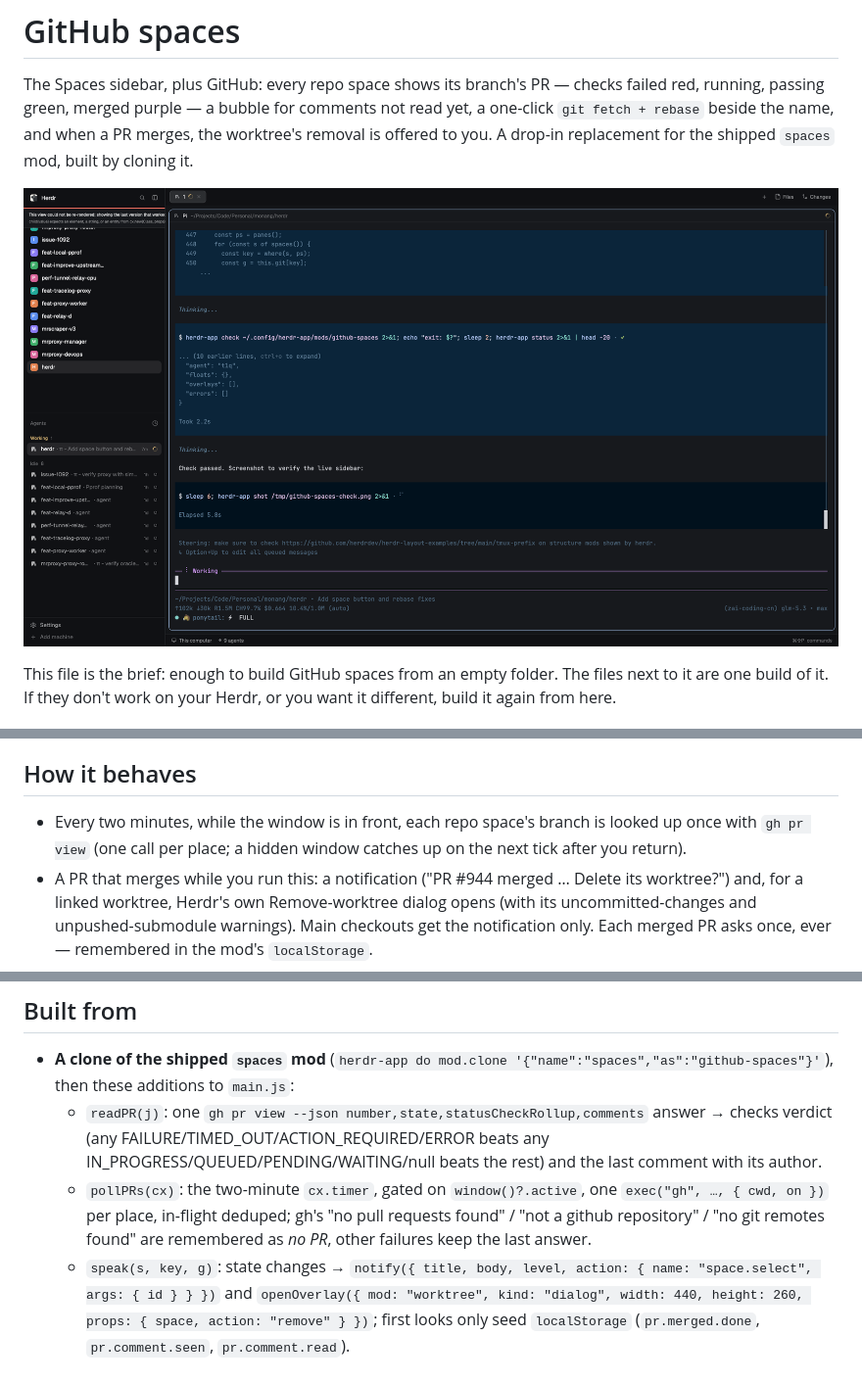
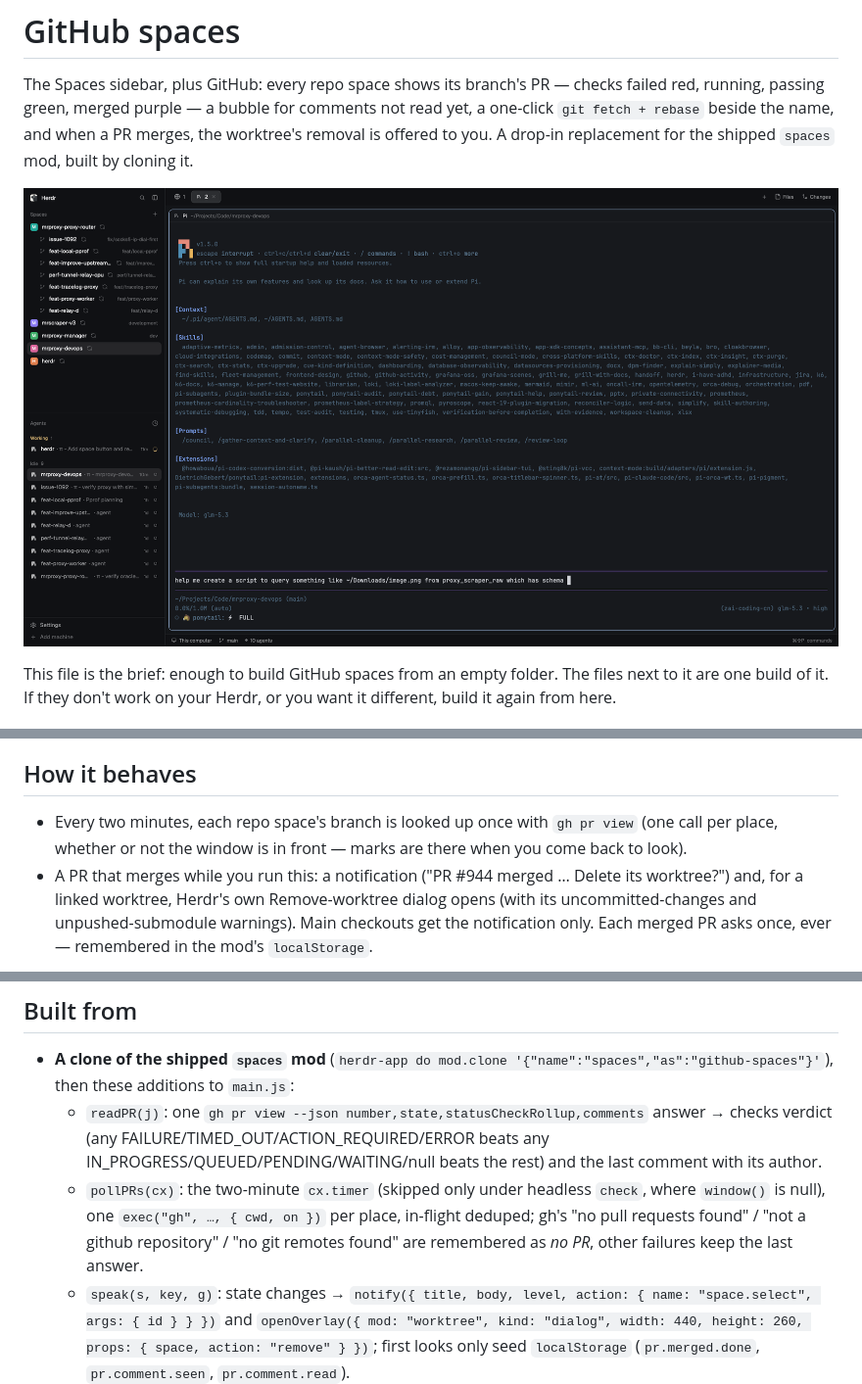
Before and after one commit to rezamonangg/herdr, a Markdown page: github-spaces/RECIPE.md, 3 parts joined by grey strips. Shown at 98% size. GitHub-like rendering; pictures changed too: github-spaces/preview.png.

Commit message:
fix(github-spaces): poll always, not only while window is in front

```diff
--- a/github-spaces/RECIPE.md
+++ b/github-spaces/RECIPE.md
@@ -23,7 +23,7 @@ Marks carry tooltips: "PR #944 · checks passing". A branch without a PR shows e
 
 ## How it behaves
 
-- Every two minutes, while the window is in front, each repo space's branch is looked up once with `gh pr view` (one call per place; a hidden window catches up on the next tick after you return).
+- Every two minutes, each repo space's branch is looked up once with `gh pr view` (one call per place, whether or not the window is in front — marks are there when you come back to look).
 - A PR that merges while you run this: a notification ("PR #944 merged … Delete its worktree?") and, for a linked worktree, Herdr's own Remove-worktree dialog opens (with its uncommitted-changes and unpushed-submodule warnings). Main checkouts get the notification only. Each merged PR asks once, ever — remembered in the mod's `localStorage`.
 - A new comment by anyone but you: one notification (clicking it selects the space) and the bubble until you open that space. Your own comments never notify. The first look at a place is quiet: old merges and old comments never pop up.
 - The sync button runs `git fetch`, then `git rebase` on the branch's own configured upstream, one space at a time. Git's refusals (dirty tree, conflicts mid-rebase, branch without upstream) become an error toast with git's own words — nothing is force-pushed, aborted or thrown away. After a run, every checkout of that repo re-derives its ahead/behind.
@@ -33,7 +33,7 @@ Marks carry tooltips: "PR #944 · checks passing". A branch without a PR shows e
 
 - **A clone of the shipped `spaces` mod** (`herdr-app do mod.clone '{"name":"spaces","as":"github-spaces"}'`), then these additions to `main.js`:
   - `readPR(j)`: one `gh pr view --json number,state,statusCheckRollup,comments` answer → checks verdict (any FAILURE/TIMED_OUT/ACTION_REQUIRED/ERROR beats any IN_PROGRESS/QUEUED/PENDING/WAITING/null beats the rest) and the last comment with its author.
-  - `pollPRs(cx)`: the two-minute `cx.timer`, gated on `window()?.active`, one `exec("gh", …, { cwd, on })` per place, in-flight deduped; gh's "no pull requests found" / "not a github repository" / "no git remotes found" are remembered as *no PR*, other failures keep the last answer.
+  - `pollPRs(cx)`: the two-minute `cx.timer` (skipped only under headless `check`, where `window()` is null), one `exec("gh", …, { cwd, on })` per place, in-flight deduped; gh's "no pull requests found" / "not a github repository" / "no git remotes found" are remembered as *no PR*, other failures keep the last answer.
   - `speak(s, key, g)`: state changes → `notify({ title, body, level, action: { name: "space.select", args: { id } } })` and `openOverlay({ mod: "worktree", kind: "dialog", width: 440, height: 260, props: { space, action: "remove" } })`; first looks only seed `localStorage` (`pr.merged.done`, `pr.comment.seen`, `pr.comment.read`).
   - `prMark(pr, g, t)` / `readPrComments({k, g})` / `fetchButton(w, t)` / `fetchRebase(w, cx)`: the row marks, the bubble's read-on-open, and the button (`exec("git", ["fetch"])` then `exec("git", ["rebase"])` with `{ cwd, on }`, then `refreshGit(sameRepo(...))`).
 - **Two icons of its own**, `mods/github-spaces/sync.svg` and `comment.svg` (lucide-style, `stroke="currentColor"`, so `svg(path).text_color()` tints them). Other marks reuse shipped `mods/workspace-chrome/` icons: `x`, `circle-check`, `spinner` (`.spin(900)` while checks run), `minus`.
```
Also changed, not shown: other parts of github-spaces/RECIPE.md (+1 -1 lines), 1 other file.
